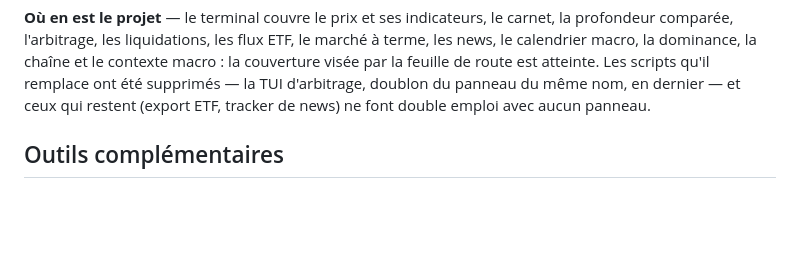
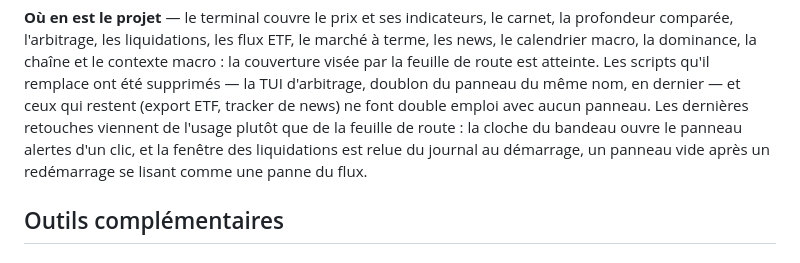
Before and after one commit to stefan-cambodia/btcterm, a Markdown page: README.md, the part around the change. Rendered like a GitHub page; blank space fills up the shorter version.

```diff
--- a/README.md
+++ b/README.md
@@ -288,7 +288,11 @@ marché à terme, les news, le calendrier macro, la dominance, la chaîne et le
 contexte macro : la couverture visée par la feuille de route est atteinte. Les
 scripts qu'il remplace ont été supprimés — la TUI d'arbitrage, doublon du
 panneau du même nom, en dernier — et ceux qui restent (export ETF, tracker
-de news) ne font double emploi avec aucun panneau.
+de news) ne font double emploi avec aucun panneau. Les dernières retouches
+viennent de l'usage plutôt que de la feuille de route : la cloche du bandeau
+ouvre le panneau alertes d'un clic, et la fenêtre des liquidations est relue
+du journal au démarrage, un panneau vide après un redémarrage se lisant comme
+une panne du flux.
 
 ## Outils complémentaires
 
```
Also changed, not shown: ARCHITECTURE.md (+25 -0 lines).
